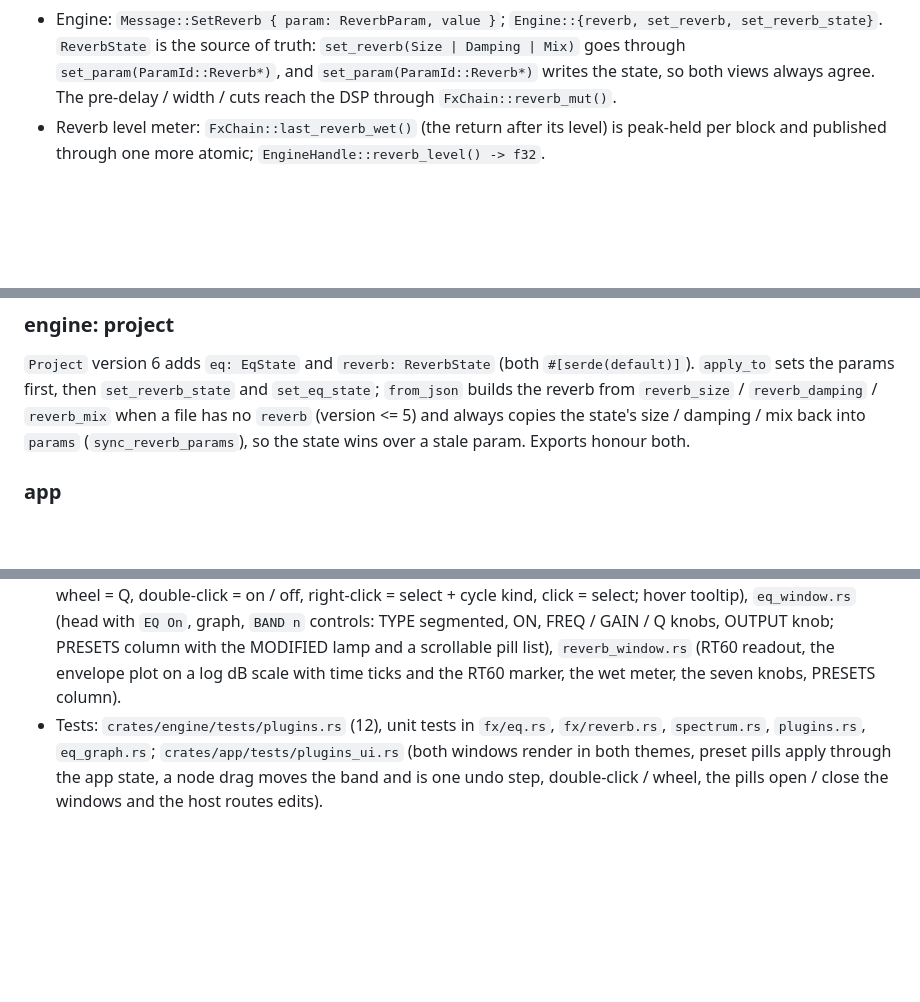
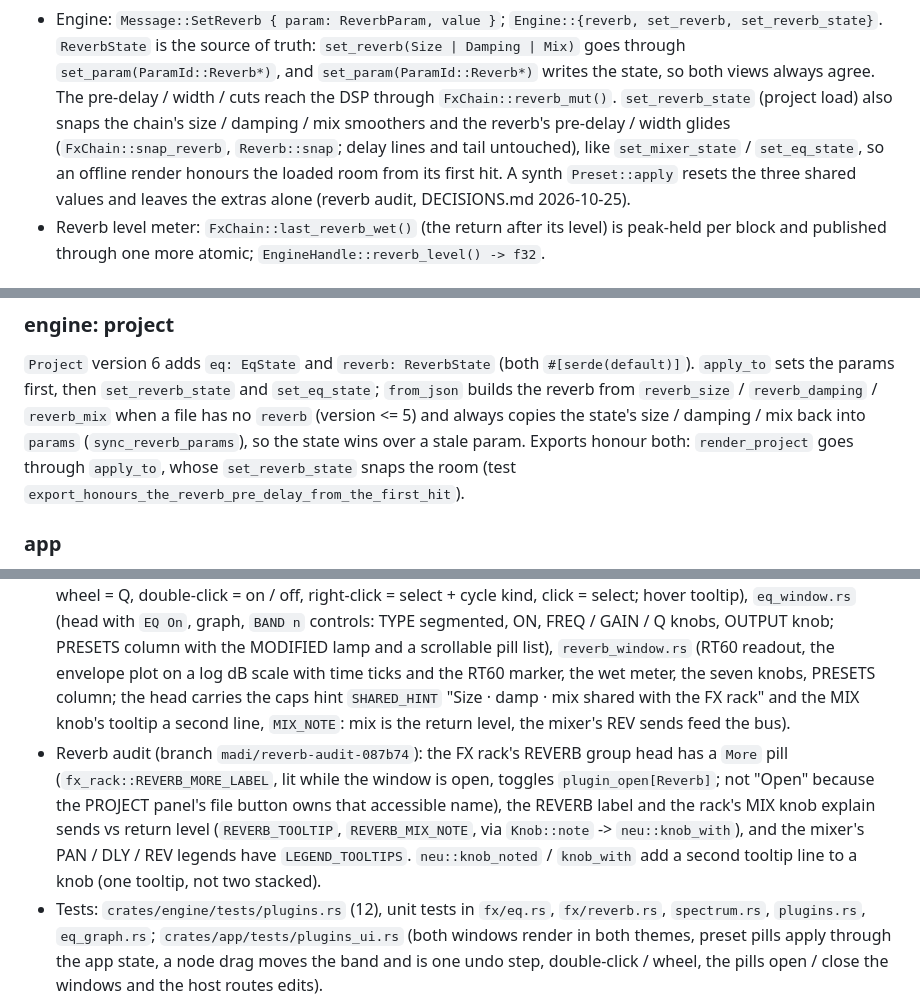
Before and after one commit to MadiWilly/BeatSlopper, a Markdown page: docs/ARCHITECTURE.md, 3 parts joined by grey strips. Rendered like a GitHub page; blank space fills up the shorter version.

```diff
--- a/docs/ARCHITECTURE.md
+++ b/docs/ARCHITECTURE.md
@@ -599,7 +599,11 @@ and messages.
   set_reverb_state}`. `ReverbState` is the source of truth: `set_reverb(Size | Damping | Mix)`
   goes through `set_param(ParamId::Reverb*)`, and `set_param(ParamId::Reverb*)` writes the
   state, so both views always agree. The pre-delay / width / cuts reach the DSP through
-  `FxChain::reverb_mut()`.
+  `FxChain::reverb_mut()`. `set_reverb_state` (project load) also snaps the chain's size /
+  damping / mix smoothers and the reverb's pre-delay / width glides (`FxChain::snap_reverb`,
+  `Reverb::snap`; delay lines and tail untouched), like `set_mixer_state` / `set_eq_state`, so
+  an offline render honours the loaded room from its first hit. A synth `Preset::apply` resets
+  the three shared values and leaves the extras alone (reverb audit, DECISIONS.md 2026-10-25).
 - Reverb level meter: `FxChain::last_reverb_wet()` (the return after its level) is peak-held
   per block and published through one more atomic; `EngineHandle::reverb_level() -> f32`.
 
@@ -619,7 +623,8 @@ sine = 0 dB, floor -90 dB) and applies attack / 40 dB/s decay smoothing per bin;
 `from_json` builds the reverb from `reverb_size` / `reverb_damping` / `reverb_mix` when a
 file has no `reverb` (version <= 5) and always copies the state's size / damping / mix back
 into `params` (`sync_reverb_params`), so the state wins over a stale param. Exports honour
-both.
+both: `render_project` goes through `apply_to`, whose `set_reverb_state` snaps the room
+(test `export_honours_the_reverb_pre_delay_from_the_first_hit`).
 
 ### app
 - `plugins.rs`: `PluginKind { Eq, Reverb }` (`ALL`, `index`, `title`, `pill_label`,
@@ -659,7 +664,17 @@ both.
   select; hover tooltip), `eq_window.rs` (head with `EQ On`, graph, `BAND n` controls: TYPE
   segmented, ON, FREQ / GAIN / Q knobs, OUTPUT knob; PRESETS column with the MODIFIED lamp and
   a scrollable pill list), `reverb_window.rs` (RT60 readout, the envelope plot on a log dB
-  scale with time ticks and the RT60 marker, the wet meter, the seven knobs, PRESETS column).
+  scale with time ticks and the RT60 marker, the wet meter, the seven knobs, PRESETS column;
+  the head carries the caps hint `SHARED_HINT` "Size · damp · mix shared with the FX rack" and
+  the MIX knob's tooltip a second line, `MIX_NOTE`: mix is the return level, the mixer's REV
+  sends feed the bus).
+- Reverb audit (branch `madi/reverb-audit-087b74`): the FX rack's REVERB group head has a
+  `More` pill (`fx_rack::REVERB_MORE_LABEL`, lit while the window is open, toggles
+  `plugin_open[Reverb]`; not "Open" because the PROJECT panel's file button owns that
+  accessible name), the REVERB label and the rack's MIX knob explain sends vs return level
+  (`REVERB_TOOLTIP`, `REVERB_MIX_NOTE`, via `Knob::note` -> `neu::knob_with`), and the mixer's
+  PAN / DLY / REV legends have `LEGEND_TOOLTIPS`. `neu::knob_noted` / `knob_with` add a second
+  tooltip line to a knob (one tooltip, not two stacked).
 - Tests: `crates/engine/tests/plugins.rs` (12), unit tests in `fx/eq.rs`, `fx/reverb.rs`,
   `spectrum.rs`, `plugins.rs`, `eq_graph.rs`; `crates/app/tests/plugins_ui.rs` (both windows
   render in both themes, preset pills apply through the app state, a node drag moves the band
```
Also changed, not shown: DECISIONS.md (+43 -0 lines), PROGRESS.md (+1 -0 lines).
